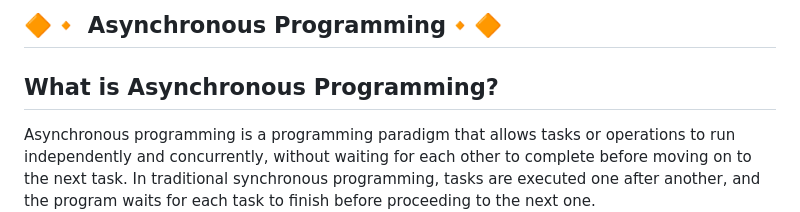
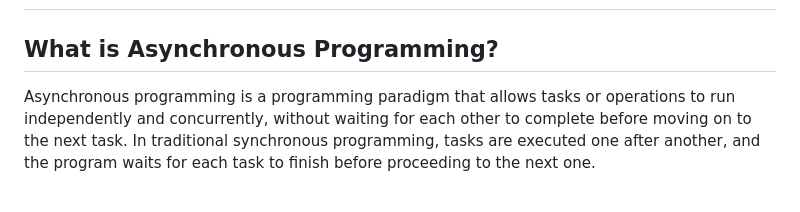
Before and after one commit to Avesh6754/clock_app_task, a Markdown page: README.md, the part around one of its changes. Drawn GitHub-style; blank space fills up the shorter version.

```diff
--- a/README.md
+++ b/README.md
@@ -207,5 +208,4 @@ Elevation of the button.
 
- ## 🔶🔸 Asynchronous Programming🔸🔶
 
 ## What is  Asynchronous Programming?
 Asynchronous programming is a programming paradigm that allows tasks or operations to run independently and concurrently, without waiting for each other to complete before moving on to the next task. In traditional synchronous programming, tasks are executed one after another, and the program waits for each task to finish before proceeding to the next one.
```
Also changed, not shown: other parts of README.md (+1 -0 lines).
